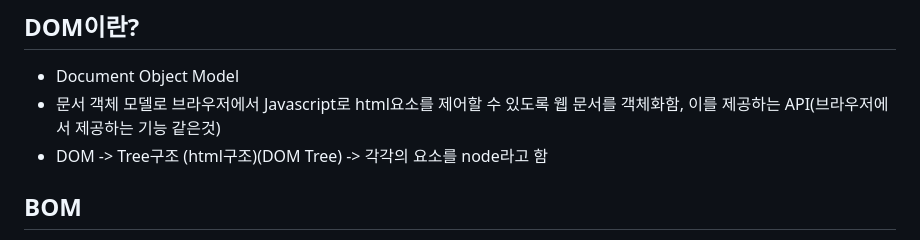
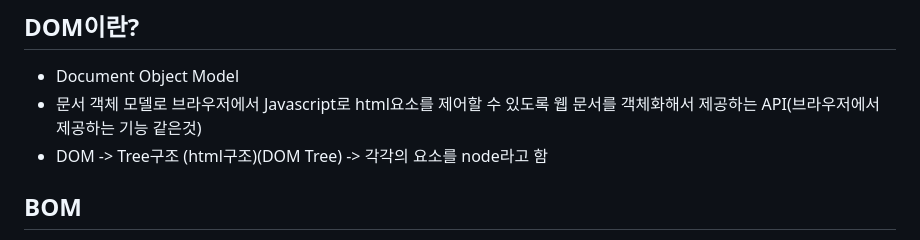
Before and after one commit to jjunmi/Javascript-0, a Markdown page: README.md, the part around the change. Rendered like a GitHub page.

````diff
--- a/README.md
+++ b/README.md
@@ -10,7 +10,7 @@ HTML을 한줄씩 해석해 객체화하여 자바스크립트로 접근할 수
 ```
 ## DOM이란?
 - Document Object Model
-- 문서 객체 모델로 브라우저에서 Javascript로 html요소를 제어할 수 있도록 웹 문서를 객체화함, 이를 제공하는 API(브라우저에서 제공하는 기능 같은것)
+- 문서 객체 모델로 브라우저에서 Javascript로 html요소를 제어할 수 있도록 웹 문서를 객체화해서 제공하는 API(브라우저에서 제공하는 기능 같은것)
 - DOM -> Tree구조 (html구조)(DOM Tree) -> 각각의 요소를 node라고 함
 
 ## BOM
````
